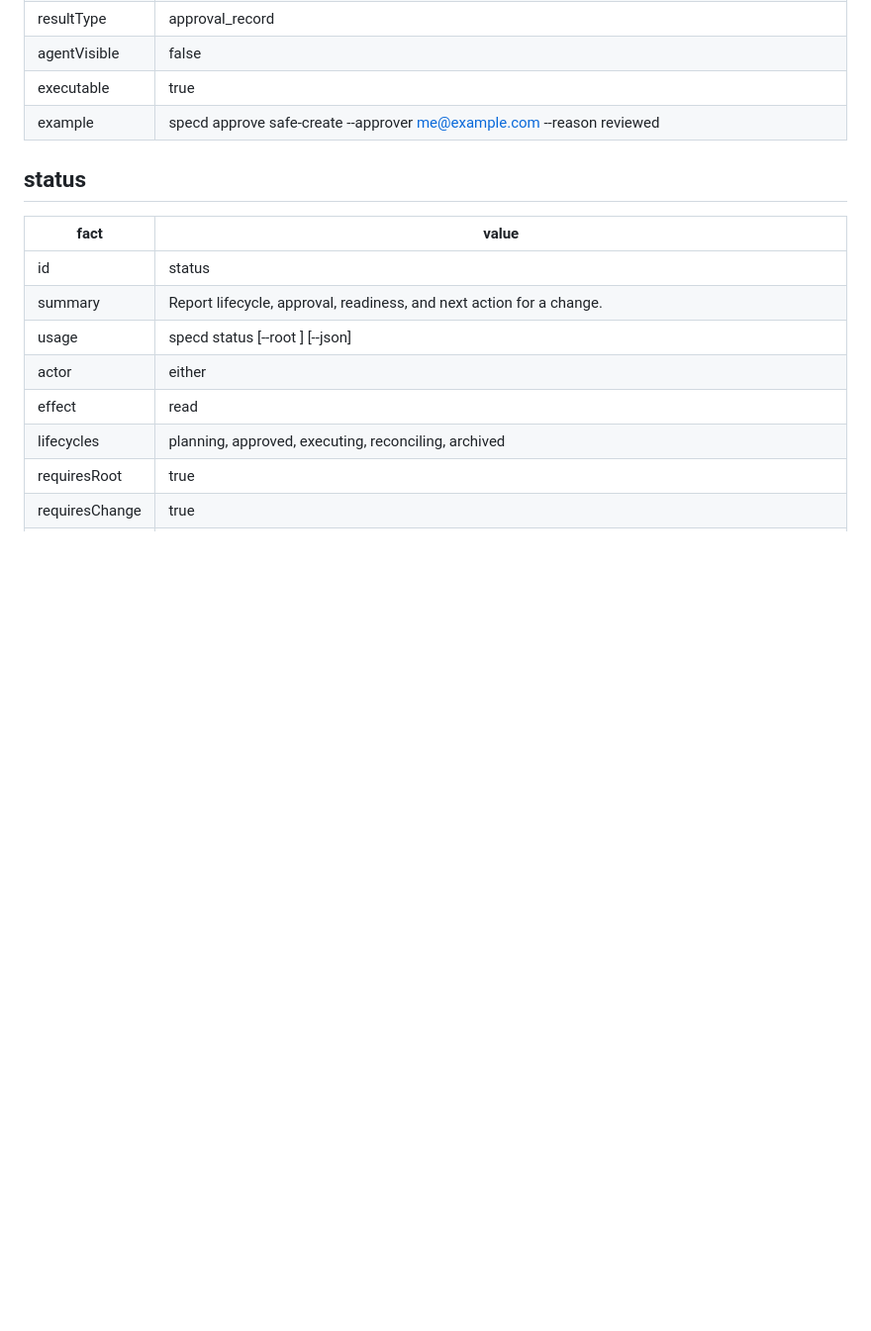
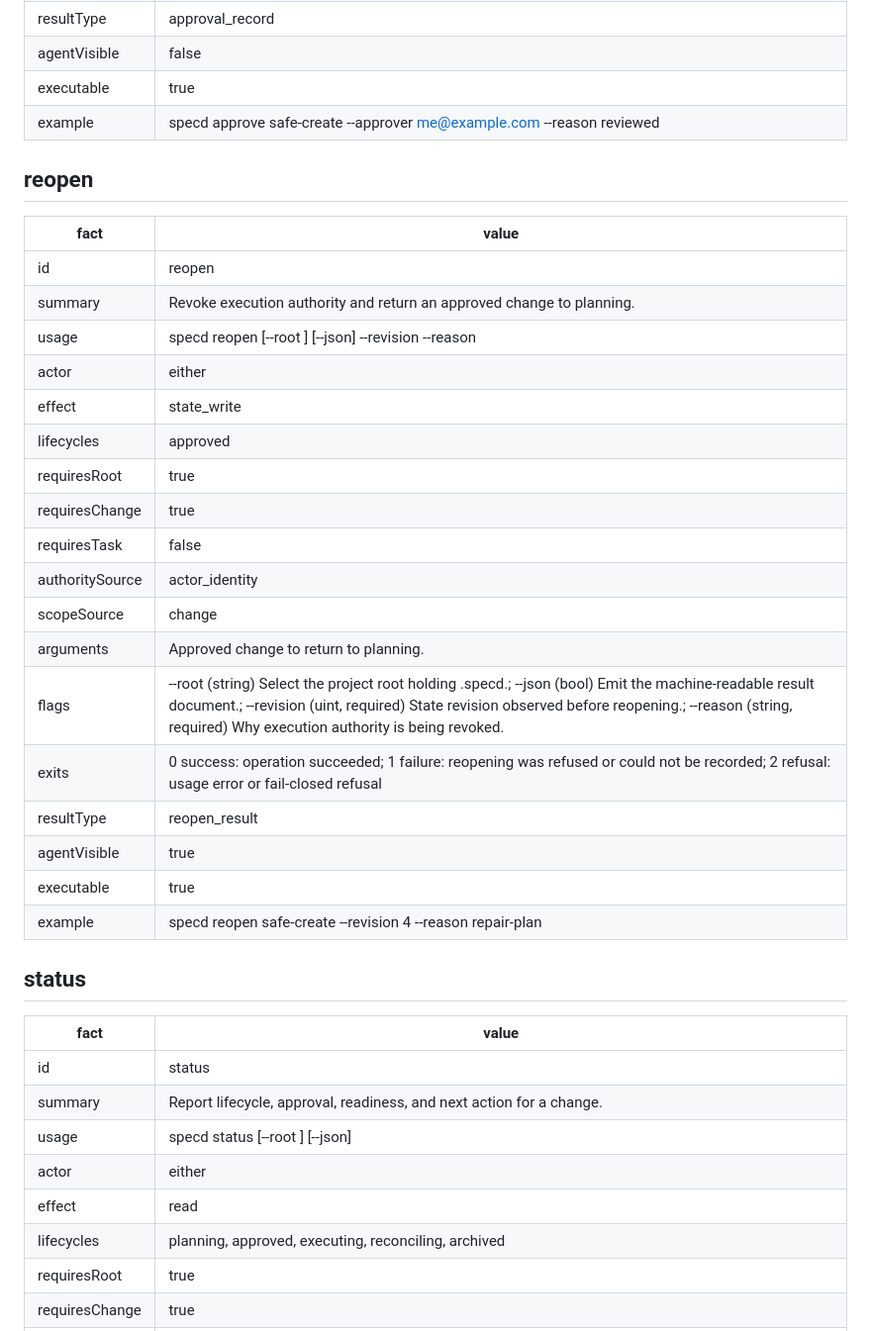
Before and after one commit to 0xkhdr/specd-cli, a Markdown page: docs/operations.md, the part around the change. Shown at 99% size. GitHub-like rendering; blank space fills up the shorter version.

Commit message:
docs: regenerate reopen operation reference

```diff
--- a/docs/operations.md
+++ b/docs/operations.md
@@ -98,6 +98,29 @@ Examples are display data. They are never parsed, expanded, or executed.
 | agentVisible | false |
 | executable | true |
 | example | specd approve safe-create --approver me@example.com --reason reviewed |
+
+## reopen
+
+| fact | value |
+|---|---|
+| id | reopen |
+| summary | Revoke execution authority and return an approved change to planning. |
+| usage | specd reopen <change> [--root <root>] [--json] --revision <revision> --reason <reason> |
+| actor | either |
+| effect | state_write |
+| lifecycles | approved |
+| requiresRoot | true |
+| requiresChange | true |
+| requiresTask | false |
+| authoritySource | actor_identity |
+| scopeSource | change |
+| arguments | <change> Approved change to return to planning. |
+| flags | --root (string) Select the project root holding .specd.; --json (bool) Emit the machine-readable result document.; --revision (uint, required) State revision observed before reopening.; --reason (string, required) Why execution authority is being revoked. |
+| exits | 0 success: operation succeeded; 1 failure: reopening was refused or could not be recorded; 2 refusal: usage error or fail-closed refusal |
+| resultType | reopen_result |
+| agentVisible | true |
+| executable | true |
+| example | specd reopen safe-create --revision 4 --reason repair-plan |
 
 ## status
 
```
